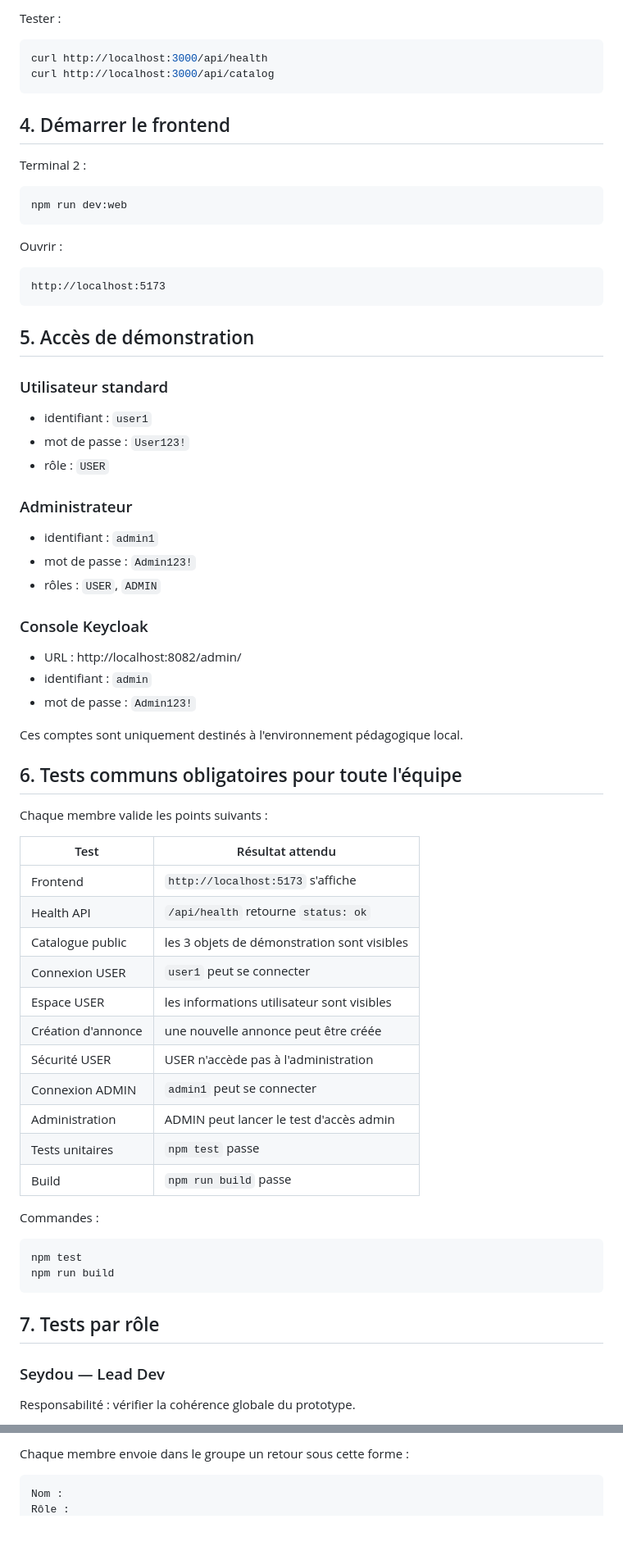
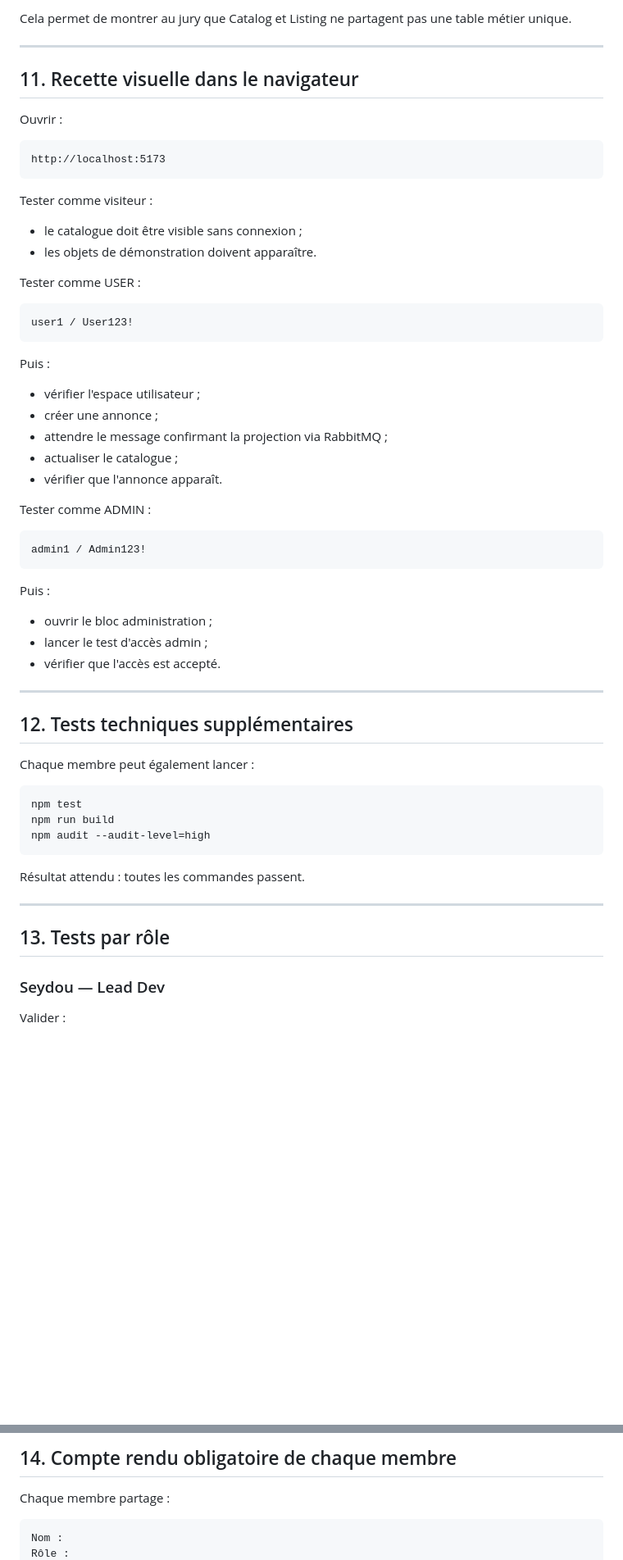
Before and after one commit to BALLOPROTEL/Projet_collaB26, a Markdown page: docs/05-prototype/TESTS-EQUIPE.md, 2 parts joined by grey strips. Shown at 82% size. GitHub-like rendering; blank space fills up the shorter version.

````diff
--- a/docs/05-prototype/TESTS-EQUIPE.md
+++ b/docs/05-prototype/TESTS-EQUIPE.md
@@ -99,19 +364,10 @@ Collector API listening on http://localhost:3000
 ```
 
-Tester :
+Cela permet de montrer au jury que Catalog et Listing ne partagent pas une table métier unique.
 
-```bash
-curl http://localhost:3000/api/health
-curl http://localhost:3000/api/catalog
-```
+---
 
-## 4. Démarrer le frontend
-
-Terminal 2 :
-
-```bash
-npm run dev:web
-```
+## 11. Recette visuelle dans le navigateur
 
 Ouvrir :
 
@@ -119,56 +375,56 @@ Ouvrir :
 http://localhost:5173
 ```
 
-## 5. Accès de démonstration
+Tester comme visiteur :
 
-### Utilisateur standard
+- le catalogue doit être visible sans connexion ;
+- les objets de démonstration doivent apparaître.
 
-- identifiant : `user1`
-- mot de passe : `User123!`
-- rôle : `USER`
+Tester comme USER :
 
-### Administrateur
+```text
+user1 / User123!
+```
 
-- identifiant : `admin1`
-- mot de passe : `Admin123!`
-- rôles : `USER`, `ADMIN`
+Puis :
 
-### Console Keycloak
+- vérifier l'espace utilisateur ;
+- créer une annonce ;
+- attendre le message confirmant la projection via RabbitMQ ;
+- actualiser le catalogue ;
+- vérifier que l'annonce apparaît.
 
-- URL : http://localhost:8082/admin/
-- identifiant : `admin`
-- mot de passe : `Admin123!`
+Tester comme ADMIN :
 
-Ces comptes sont uniquement destinés à l'environnement pédagogique local.
+```text
+admin1 / Admin123!
+```
 
-## 6. Tests communs obligatoires pour toute l'équipe
+Puis :
 
-Chaque membre valide les points suivants :
+- ouvrir le bloc administration ;
+- lancer le test d'accès admin ;
+- vérifier que l'accès est accepté.
 
-| Test | Résultat attendu |
-|---|---|
-| Frontend | `http://localhost:5173` s'affiche |
-| Health API | `/api/health` retourne `status: ok` |
-| Catalogue public | les 3 objets de démonstration sont visibles |
-| Connexion USER | `user1` peut se connecter |
-| Espace USER | les informations utilisateur sont visibles |
-| Création d'annonce | une nouvelle annonce peut être créée |
-| Sécurité USER | USER n'accède pas à l'administration |
-| Connexion ADMIN | `admin1` peut se connecter |
-| Administration | ADMIN peut lancer le test d'accès admin |
-| Tests unitaires | `npm test` passe |
-| Build | `npm run build` passe |
+---
 
-Commandes :
+## 12. Tests techniques supplémentaires
+
+Chaque membre peut également lancer :
 
 ```bash
 npm test
 npm run build
+npm audit --audit-level=high
 ```
 
-## 7. Tests par rôle
+Résultat attendu : toutes les commandes passent.
+
+---
+
+## 13. Tests par rôle
 
 ### Seydou — Lead Dev
 
-Responsabilité : vérifier la cohérence globale du prototype.
+Valider :
 
@@ -248,5 +499,7 @@ Important : le prototype n'implémente pas encore toutes les fonctions de la mar
 
-Chaque membre envoie dans le groupe un retour sous cette forme :
+## 14. Compte rendu obligatoire de chaque membre
+
+Chaque membre partage :
 
 ```text
 Nom :
````
Also changed, not shown: other parts of docs/05-prototype/TESTS-EQUIPE.md (+452 -130 lines).
